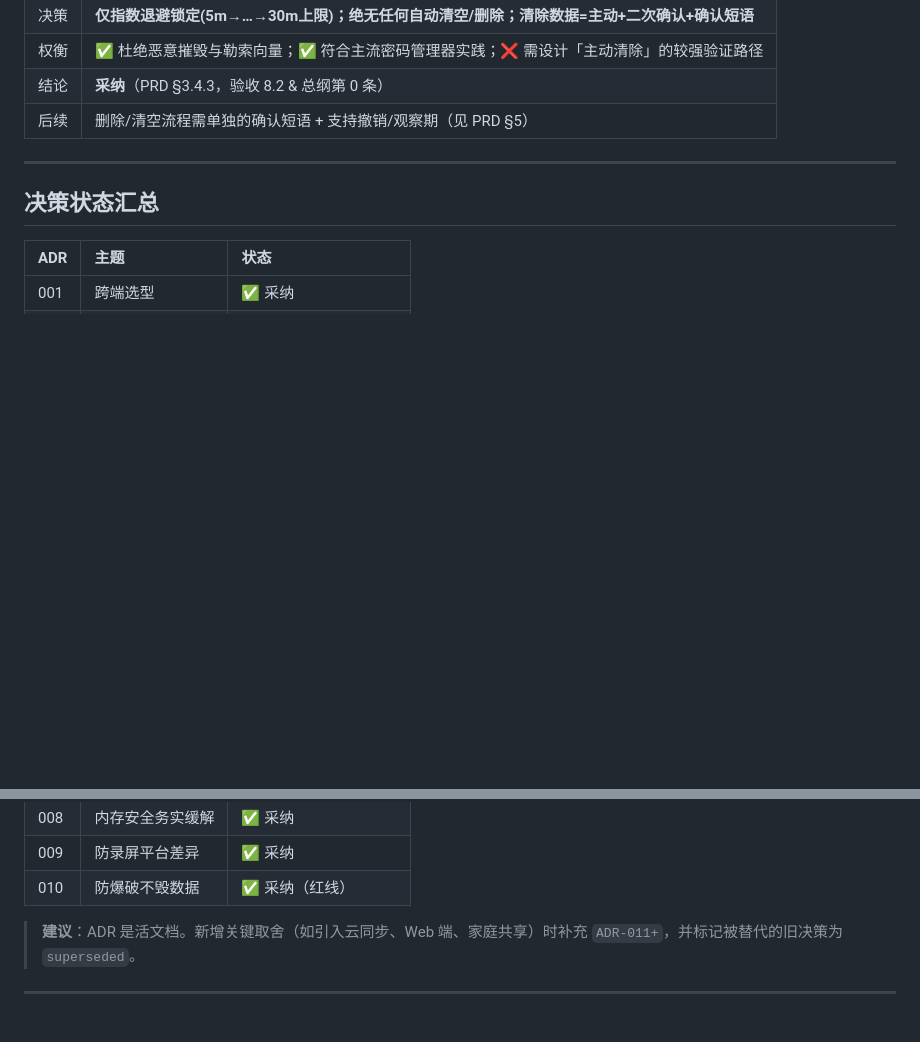
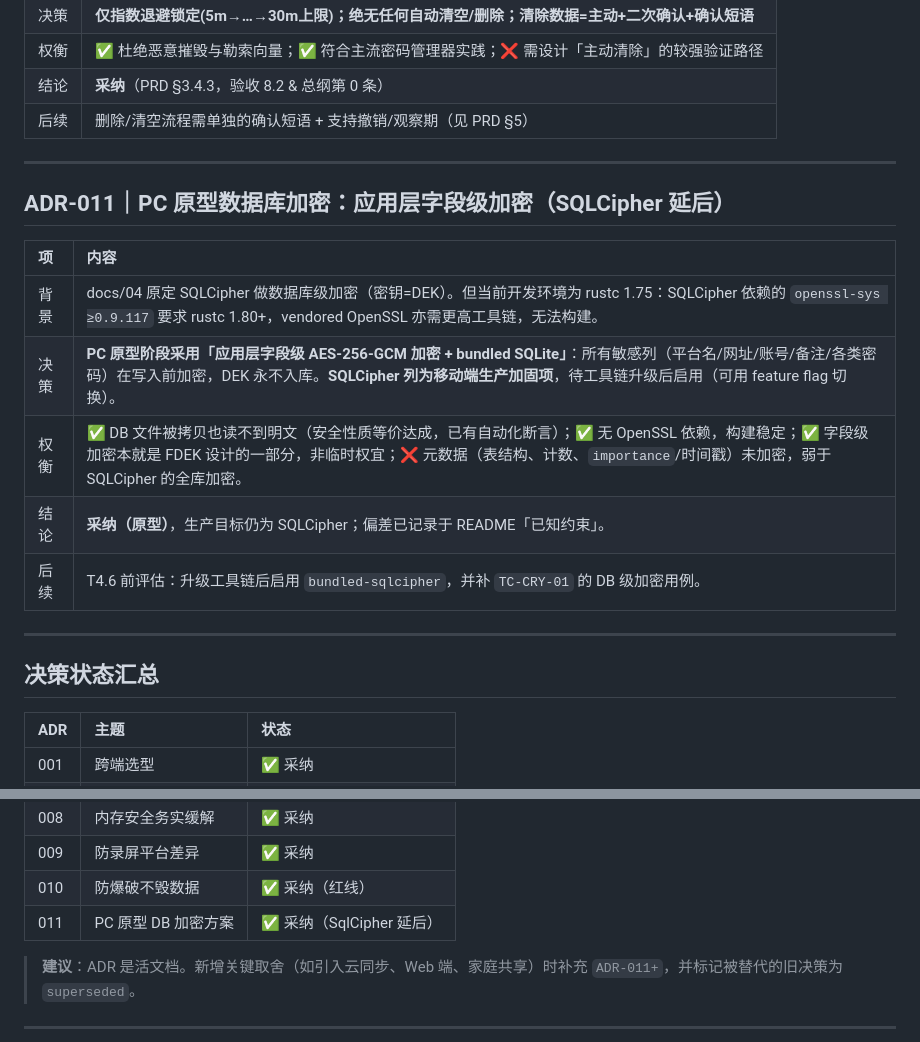
Before and after one commit to Yangjijun1992/FuxiPass, a Markdown page: docs/06-架构决策记录ADR.md, 2 parts joined by grey strips. GitHub-like rendering; blank space fills up the shorter version.

```diff
--- a/docs/06-架构决策记录ADR.md
+++ b/docs/06-架构决策记录ADR.md
@@ -125,6 +125,18 @@
 
 ---
 
+## ADR-011｜PC 原型数据库加密：应用层字段级加密（SQLCipher 延后）
+
+| 项 | 内容 |
+| :-- | :-- |
+| 背景 | docs/04 原定 SQLCipher 做数据库级加密（密钥=DEK）。但当前开发环境为 rustc 1.75：SQLCipher 依赖的 `openssl-sys ≥0.9.117` 要求 rustc 1.80+，vendored OpenSSL 亦需更高工具链，无法构建。 |
+| 决策 | **PC 原型阶段采用「应用层字段级 AES-256-GCM 加密 + bundled SQLite」**：所有敏感列（平台名/网址/账号/备注/各类密码）在写入前加密，DEK 永不入库。**SQLCipher 列为移动端生产加固项**，待工具链升级后启用（可用 feature flag 切换）。 |
+| 权衡 | ✅ DB 文件被拷贝也读不到明文（安全性质等价达成，已有自动化断言）；✅ 无 OpenSSL 依赖，构建稳定；✅ 字段级加密本就是 FDEK 设计的一部分，非临时权宜；❌ 元数据（表结构、计数、`importance`/时间戳）未加密，弱于 SQLCipher 的全库加密。 |
+| 结论 | **采纳（原型）**，生产目标仍为 SQLCipher；偏差已记录于 README「已知约束」。 |
+| 后续 | T4.6 前评估：升级工具链后启用 `bundled-sqlcipher`，并补 `TC-CRY-01` 的 DB 级加密用例。 |
+
+---
+
 ## 决策状态汇总
 
 | ADR | 主题 | 状态 |
@@ -139,6 +151,7 @@
 | 008 | 内存安全务实缓解 | ✅ 采纳 |
 | 009 | 防录屏平台差异 | ✅ 采纳 |
 | 010 | 防爆破不毁数据 | ✅ 采纳（红线） |
+| 011 | PC 原型 DB 加密方案 | ✅ 采纳（SqlCipher 延后） |
 
 > **建议**：ADR 是活文档。新增关键取舍（如引入云同步、Web 端、家庭共享）时补充 `ADR-011+`，并标记被替代的旧决策为 `superseded`。
 
```
Also changed, not shown: README.md (+87 -59 lines).
